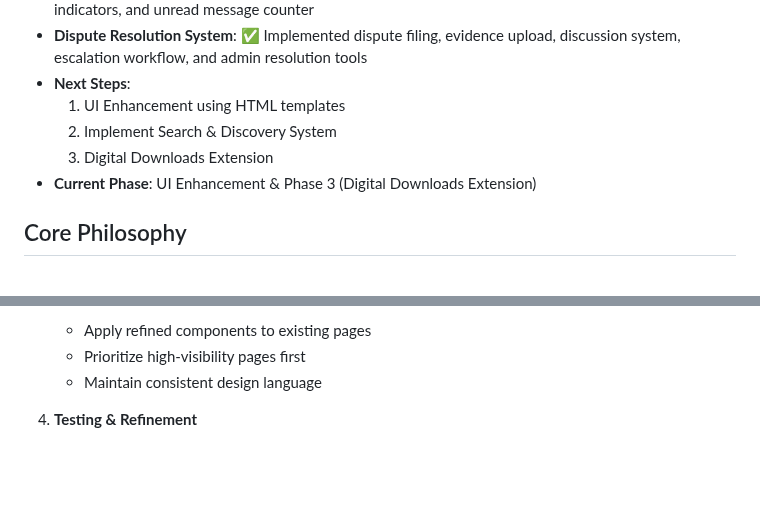
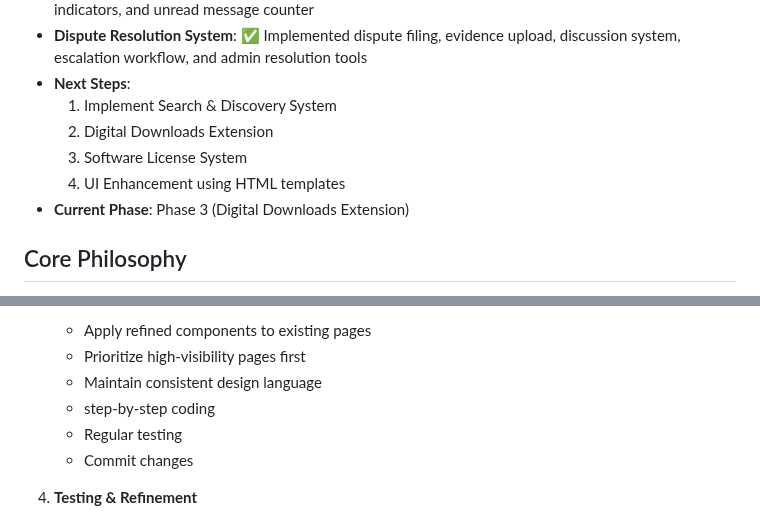
Before and after one commit to bayticj/aimporo-marketplace, a Markdown page: IMPLEMENTATION_PLAN_OPTIMIZED.md, 2 parts joined by grey strips. Rendered like a GitHub page; blank space fills up the shorter version.

Commit message:
Update next steps order in implementation plan

```diff
--- a/IMPLEMENTATION_PLAN_OPTIMIZED.md
+++ b/IMPLEMENTATION_PLAN_OPTIMIZED.md
@@ -16,10 +16,11 @@
 - **Communication System**: ✅ Implemented basic real-time chat with Socket.IO, message history, typing indicators, and unread message counter
 - **Dispute Resolution System**: ✅ Implemented dispute filing, evidence upload, discussion system, escalation workflow, and admin resolution tools
 - **Next Steps**:
-  1. UI Enhancement using HTML templates
-  2. Implement Search & Discovery System
-  3. Digital Downloads Extension
-- **Current Phase**: UI Enhancement & Phase 3 (Digital Downloads Extension)
+  1. Implement Search & Discovery System
+  2. Digital Downloads Extension
+  3. Software License System
+  4. UI Enhancement using HTML templates
+- **Current Phase**: Phase 3 (Digital Downloads Extension)
 
 ## Core Philosophy
 - ~~Leverage existing React template components~~
@@ -353,6 +354,9 @@
    - Apply refined components to existing pages
    - Prioritize high-visibility pages first
    - Maintain consistent design language
+   - step-by-step coding
+   - Regular testing
+   - Commit changes
 
 4. **Testing & Refinement**
    - Test enhanced UI with users
```
